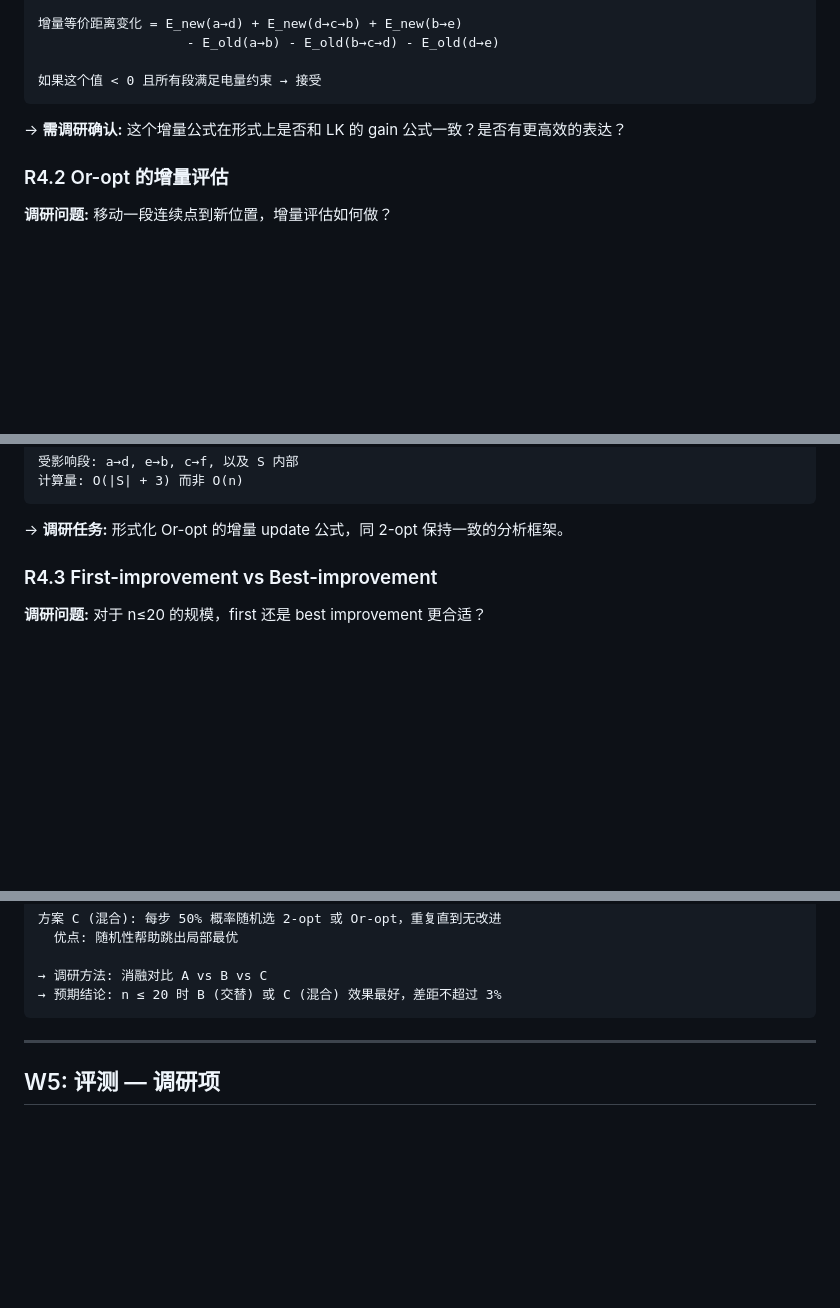
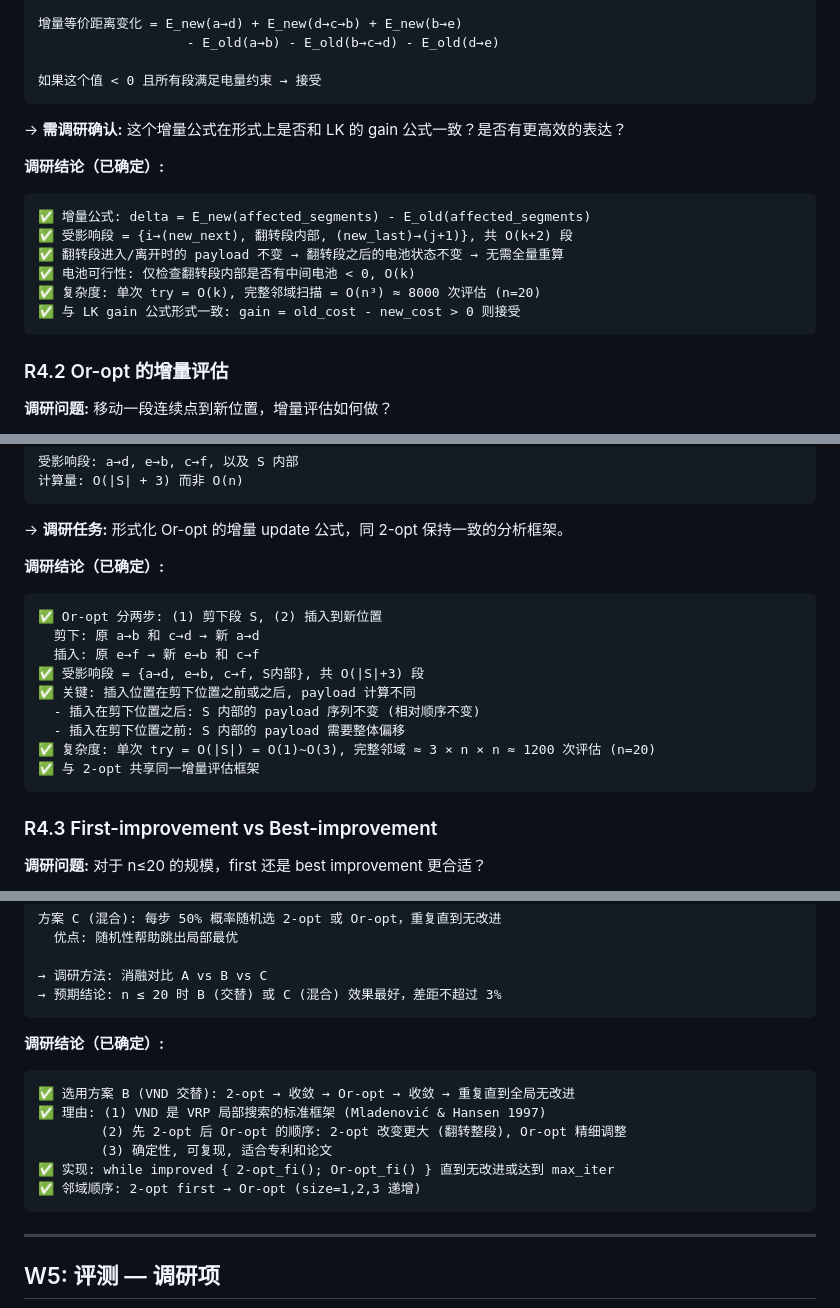
Before and after one commit to dogcatdogdog/ser_9, a Markdown page: A3_RESEARCH_PLAN.md, 3 parts joined by grey strips. Drawn GitHub-style; blank space fills up the shorter version.

````diff
--- a/A3_RESEARCH_PLAN.md
+++ b/A3_RESEARCH_PLAN.md
@@ -166,6 +166,16 @@ n ≤ 20 时:
 
 → **需调研确认:** 这个增量公式在形式上是否和 LK 的 gain 公式一致？是否有更高效的表达？
 
+**调研结论（已确定）:**
+```
+✅ 增量公式: delta = E_new(affected_segments) - E_old(affected_segments)
+✅ 受影响段 = {i→(new_next), 翻转段内部, (new_last)→(j+1)}, 共 O(k+2) 段
+✅ 翻转段进入/离开时的 payload 不变 → 翻转段之后的电池状态不变 → 无需全量重算
+✅ 电池可行性: 仅检查翻转段内部是否有中间电池 < 0, O(k)
+✅ 复杂度: 单次 try = O(k), 完整邻域扫描 = O(n³) ≈ 8000 次评估 (n=20)
+✅ 与 LK gain 公式形式一致: gain = old_cost - new_cost > 0 则接受
+```
+
 ### R4.2 Or-opt 的增量评估
 
 **调研问题:** 移动一段连续点到新位置，增量评估如何做？
@@ -190,6 +200,19 @@ n ≤ 20 时:
 ```
 
 → **调研任务:** 形式化 Or-opt 的增量 update 公式，同 2-opt 保持一致的分析框架。
+
+**调研结论（已确定）:**
+```
+✅ Or-opt 分两步: (1) 剪下段 S, (2) 插入到新位置
+  剪下: 原 a→b 和 c→d → 新 a→d
+  插入: 原 e→f → 新 e→b 和 c→f
+✅ 受影响段 = {a→d, e→b, c→f, S内部}, 共 O(|S|+3) 段
+✅ 关键: 插入位置在剪下位置之前或之后, payload 计算不同
+  - 插入在剪下位置之后: S 内部的 payload 序列不变 (相对顺序不变)
+  - 插入在剪下位置之前: S 内部的 payload 需要整体偏移
+✅ 复杂度: 单次 try = O(|S|) = O(1)~O(3), 完整邻域 ≈ 3 × n × n ≈ 1200 次评估 (n=20)
+✅ 与 2-opt 共享同一增量评估框架
+```
 
 ### R4.3 First-improvement vs Best-improvement
 
@@ -241,6 +273,16 @@ first-improvement 更能体现增量评估的优势（频繁试错、快速拒
 
 → 调研方法: 消融对比 A vs B vs C
 → 预期结论: n ≤ 20 时 B (交替) 或 C (混合) 效果最好，差距不超过 3%
+```
+
+**调研结论（已确定）:**
+```
+✅ 选用方案 B (VND 交替): 2-opt → 收敛 → Or-opt → 收敛 → 重复直到全局无改进
+✅ 理由: (1) VND 是 VRP 局部搜索的标准框架 (Mladenović & Hansen 1997)
+        (2) 先 2-opt 后 Or-opt 的顺序: 2-opt 改变更大 (翻转整段), Or-opt 精细调整
+        (3) 确定性, 可复现, 适合专利和论文
+✅ 实现: while improved { 2-opt_fi(); Or-opt_fi() } 直到无改进或达到 max_iter
+✅ 邻域顺序: 2-opt first → Or-opt (size=1,2,3 递增)
 ```
 
 ---
````
Also changed, not shown: other parts of A3_RESEARCH_PLAN.md (+13 -4 lines), A3_DEVPLAN.md (+27 -17 lines), CLAUDE.md (+5 -3 lines).
